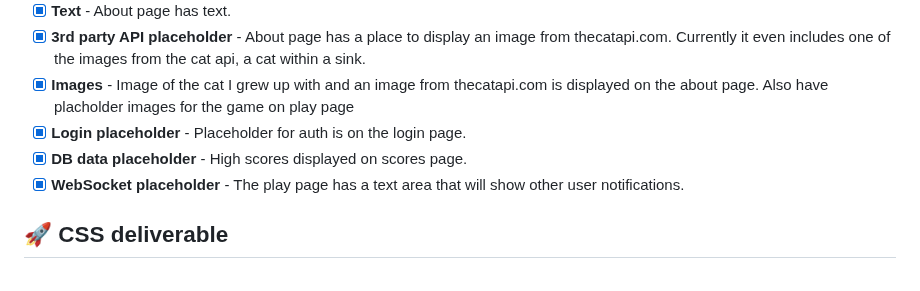
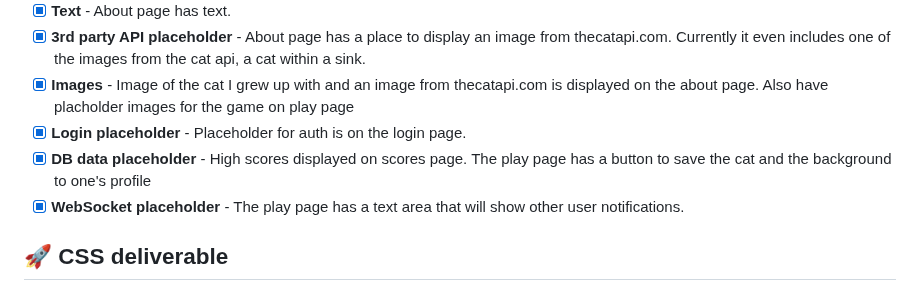
Before and after one commit to DerebeWalton/260-startup, a Markdown page: README.md, the part around the change. Rendered like a GitHub page.

Commit message:
readme - update HTML deliverable with save button info

```diff
--- a/README.md
+++ b/README.md
@@ -71,7 +71,7 @@ For this deliverable I did the following. I checked the box `[x]` and added a de
 - [x] **3rd party API placeholder** - About page has a place to display an image from thecatapi.com. Currently it even includes one of the images from the cat api, a cat within a sink.
 - [x] **Images** - Image of the cat I grew up with and an image from thecatapi.com is displayed on the about page. Also have placholder images for the game on play page
 - [x] **Login placeholder** - Placeholder for auth is on the login page.
-- [x] **DB data placeholder** - High scores displayed on scores page.
+- [x] **DB data placeholder** - High scores displayed on scores page. The play page has a button to save the cat and the background to one's profile
 - [x] **WebSocket placeholder** - The play page has a text area that will show other user notifications.
 
 ## 🚀 CSS deliverable
```
